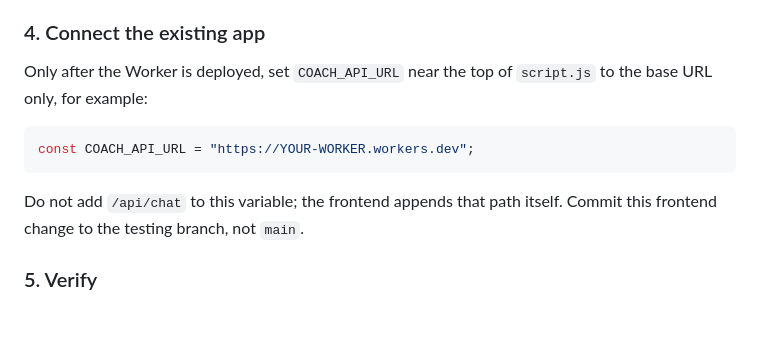
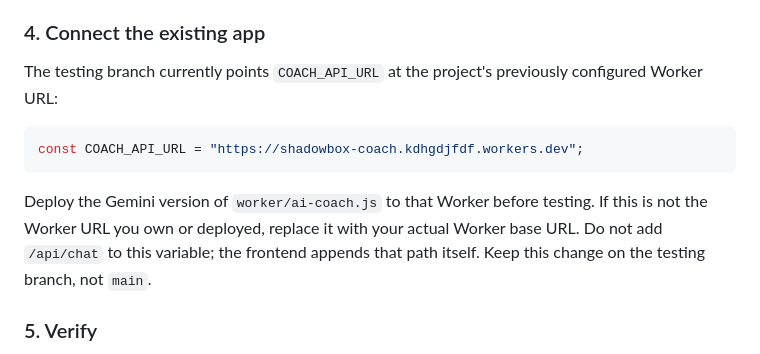
Before and after one commit to kdhgdjfdf-design/shadowbox, a Markdown page: AI_COACH_SETUP.md, the part around the change. Rendered like a GitHub page; blank space fills up the shorter version.

Commit message:
Clarify existing Worker URL for Gemini testing

````diff
--- a/AI_COACH_SETUP.md
+++ b/AI_COACH_SETUP.md
@@ -49,13 +49,13 @@ It accepts a POST JSON body like:
 A successful response contains `reply` and `sources`. If Gemini rejects the request, the Worker returns a short error message with a code such as `GEMINI_LIMIT`, `GEMINI_AUTH`, or `GEMINI_MODEL`. Check the Worker's logs and AI Studio usage if an error remains.
 
 ### 4. Connect the existing app
-Only after the Worker is deployed, set `COACH_API_URL` near the top of `script.js` to the base URL only, for example:
+The testing branch currently points `COACH_API_URL` at the project's previously configured Worker URL:
 
 ```js
-const COACH_API_URL = "https://YOUR-WORKER.workers.dev";
+const COACH_API_URL = "https://shadowbox-coach.kdhgdjfdf.workers.dev";
 ```
 
-Do not add `/api/chat` to this variable; the frontend appends that path itself. Commit this frontend change to the testing branch, not `main`.
+Deploy the Gemini version of `worker/ai-coach.js` to that Worker before testing. If this is not the Worker URL you own or deployed, replace it with your actual Worker base URL. Do not add `/api/chat` to this variable; the frontend appends that path itself. Keep this change on the testing branch, not `main`.
 
 ### 5. Verify
 - Ask a simple boxing question in Arabic.
````
